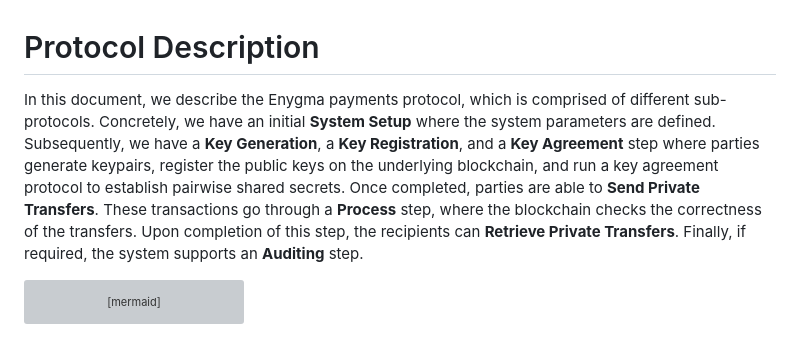
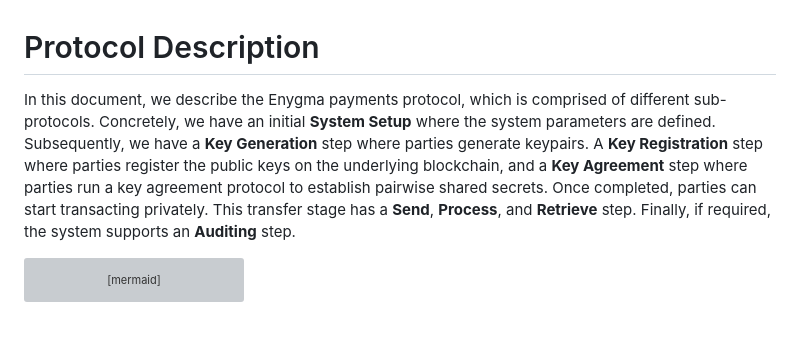
Before and after one commit to raylsnetwork/Enygma, a Markdown page: enygma_payments/protocol_description.md, the part around the change. Drawn GitHub-style; grey boxes are pictures that could not be loaded.

````diff
--- a/enygma_payments/protocol_description.md
+++ b/enygma_payments/protocol_description.md
@@ -1,6 +1,6 @@
 # Protocol Description
 
-In this document, we describe the Enygma payments protocol, which is comprised of different sub-protocols. Concretely, we have an initial **System Setup** where the system parameters are defined. Subsequently, we have a **Key Generation**, a **Key Registration**, and a **Key Agreement** step where parties generate keypairs, register the public keys on the underlying blockchain, and run a key agreement protocol to establish pairwise shared secrets. Once completed, parties are able to **Send Private Transfers**. These transactions go through a **Process** step, where the blockchain checks the correctness of the transfers. Upon completion of this step, the recipients can **Retrieve Private Transfers**. Finally, if required, the system supports an **Auditing** step.
+In this document, we describe the Enygma payments protocol, which is comprised of different sub-protocols. Concretely, we have an initial **System Setup** where the system parameters are defined. Subsequently, we have a **Key Generation** step where parties generate keypairs. A **Key Registration** step where parties register the public keys on the underlying blockchain, and a **Key Agreement** step where parties run a key agreement protocol to establish pairwise shared secrets. Once completed, parties can start transacting privately. This transfer stage has a **Send**, **Process**, and **Retrieve** step. Finally, if required, the system supports an **Auditing** step.
 
 ```mermaid
 ---
````
